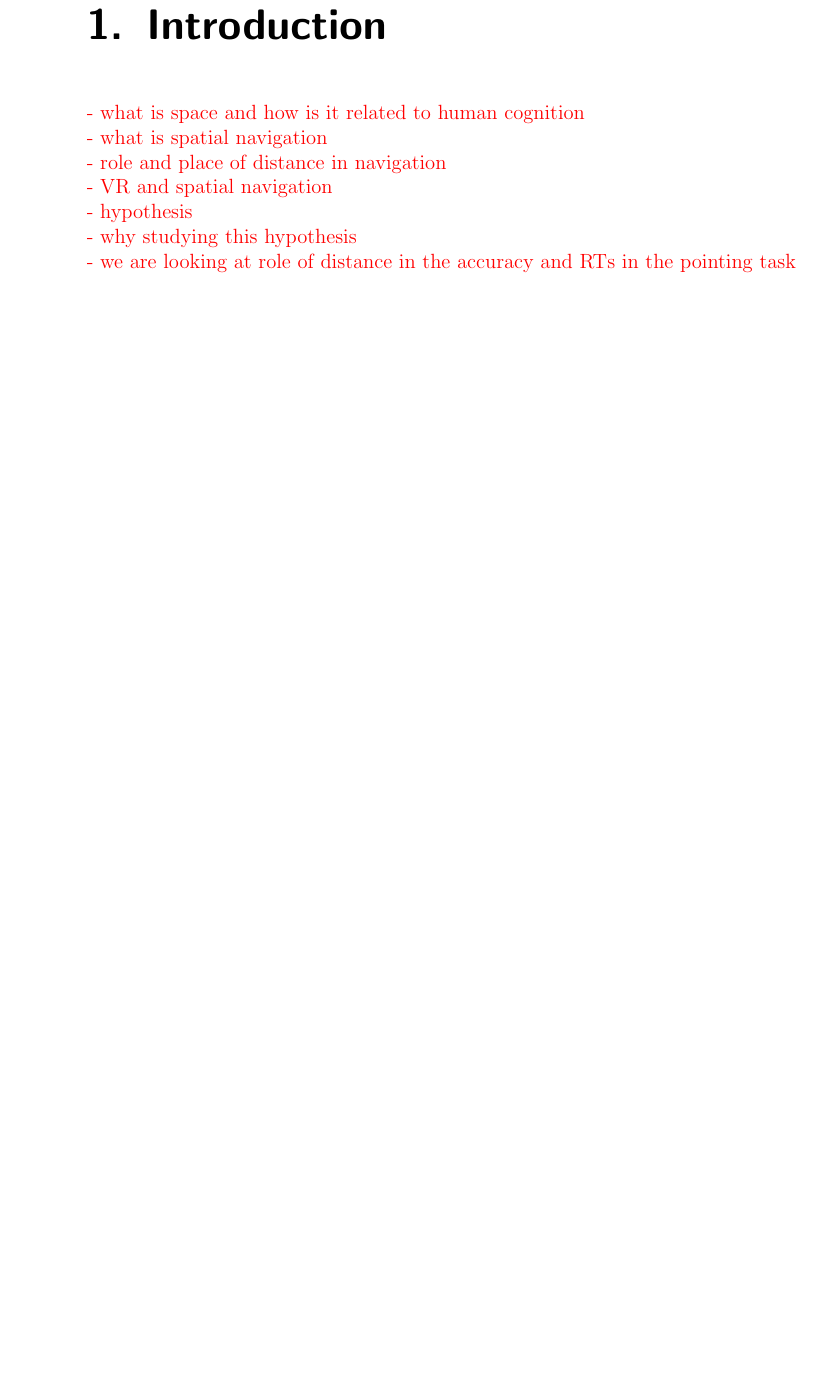
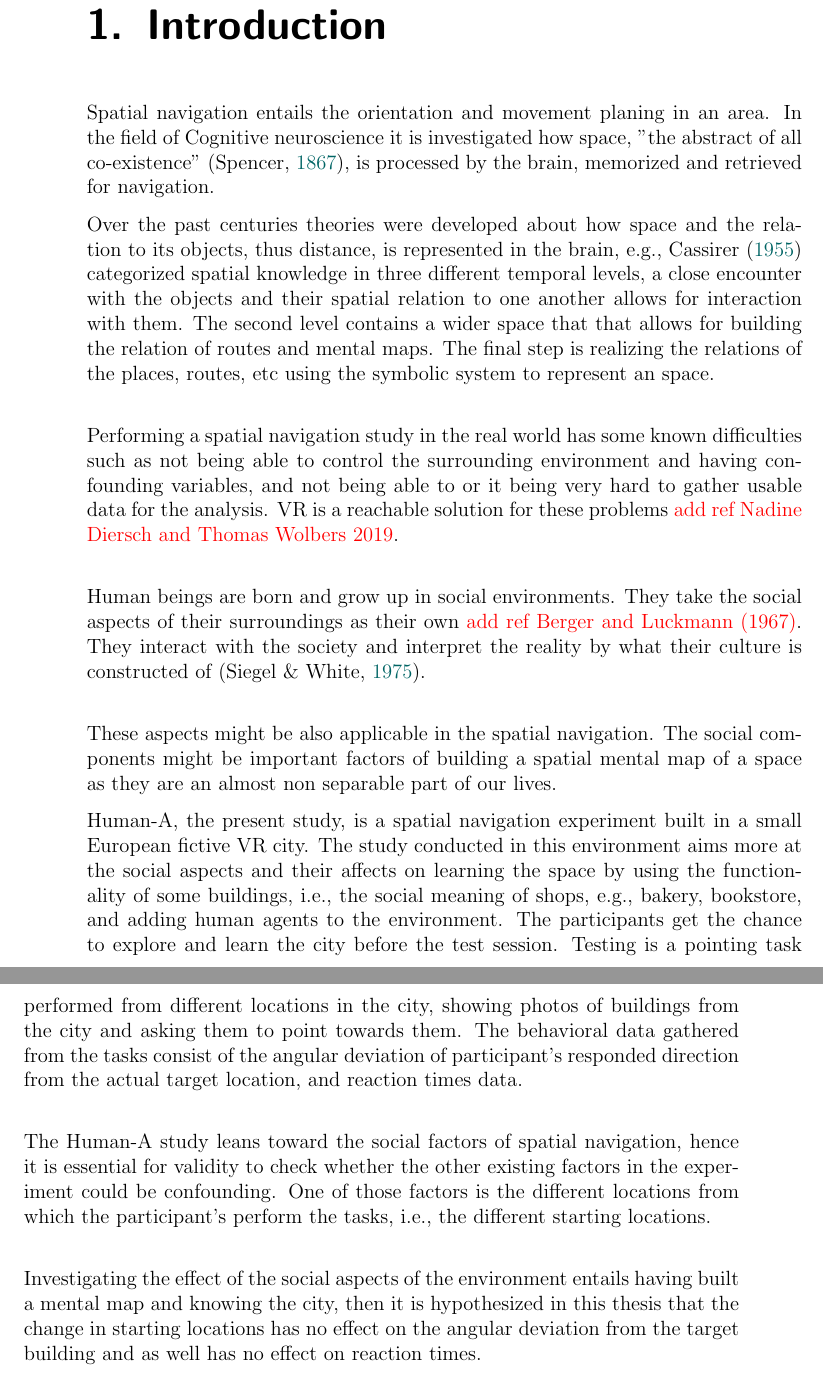
Before and after one commit to nora-maleki/humanA-pointing-task-analysis, a LaTeX thesis (writing/01_thesis/main.tex, which reads writing/01_thesis/content/introduction.tex): part of page 14 of 51 before the commit and two parts of pages 14 and 15 of 51 after it, the two joined at a grey line, cut so that both start at the same text, the shorter picture padded with empty space. Compiled offline with pdfLaTeX; a LaTeX package or settings file that is missing is left out.

Commit message:
[WIP] introduction; added new references

```diff
--- a/writing/01_thesis/content/introduction.tex
+++ b/writing/01_thesis/content/introduction.tex
@@ -1,11 +1,17 @@
 \chapter{Introduction}
 
-\todo{
-	- what is space and how is it related to human cognition \\
-	- what is spatial navigation \\
-	- role and place of distance in navigation \\
-	- VR and spatial navigation \\
-	- hypothesis \\
-	- why studying this hypothesis \\
-	- we are looking at role of distance in the accuracy and RTs in the pointing task \\
-}
+Spatial navigation entails the orientation and movement planing in an area. In the field of Cognitive neuroscience it is investigated how space, "the abstract of all co-existence" \autocite{spencer1989}, is processed by the brain, memorized and retrieved for navigation.
+
+Over the past centuries theories were developed about how space and the relation to its objects, thus distance, is represented in the brain, e.g., \textcite{cassirer1955philosophy} categorized spatial knowledge in three different temporal levels, a close encounter with the objects and their spatial relation to one another allows for interaction with them. The second level contains a wider space that that allows for building the relation of routes and mental maps. The final step is realizing the relations of the places, routes, etc using the symbolic system to represent an space. \\
+
+Performing a spatial navigation study in the real world has some known difficulties such as not being able to control the surrounding environment and having confounding variables, and not being able to or it being very hard to gather usable data for the analysis. VR is a reachable solution for these problems \todo{add ref Nadine Diersch and Thomas Wolbers 2019}. \\
+
+Human beings are born and grow up in social environments. They take the social aspects of their surroundings as their own \todo{add ref Berger and Luckmann (1967)}. They interact with the society and interpret the reality by what their culture is constructed of \autocite{SIEGEL19759}.\\
+
+These aspects might be also applicable in the spatial navigation. The social components might be important factors of building a spatial mental map of a space as they are an almost non separable part of our lives.
+
+Human-A, the present study, is a spatial navigation experiment built in a small European fictive VR city. The study conducted in this environment aims more at the social aspects and their affects on learning the space by using the functionality of some buildings, i.e., the social meaning of shops, e.g., bakery, bookstore, and adding human agents to the environment. The participants get the chance to explore and learn the city before the test session. Testing is a pointing task performed from different locations in the city, showing photos of buildings from the city and asking them to point towards them. The behavioral data gathered from the tasks consist of the angular deviation of participant's responded direction from the actual target location, and reaction times data.\\
+
+The Human-A study leans toward the social factors of spatial navigation, hence it is essential for validity to check whether the other existing factors in the experiment could be confounding. One of those factors is the different locations from which the participant's perform the tasks, i.e., the different starting locations. \\
+
+Investigating the effect of the social aspects of the environment entails having built a mental map and knowing the city, then it is hypothesized in this thesis that the change in starting locations has no effect on the angular deviation from the target building and as well has no effect on reaction times.
```
Also changed, not shown: writing/01_thesis/references.bib (+35 -0 lines).
